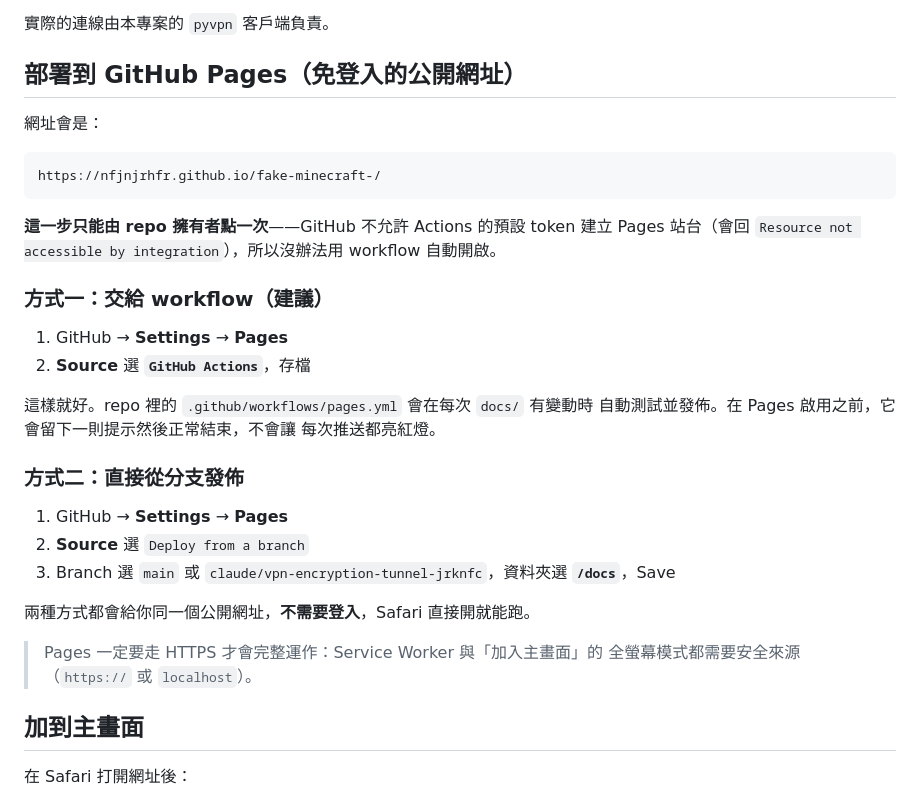
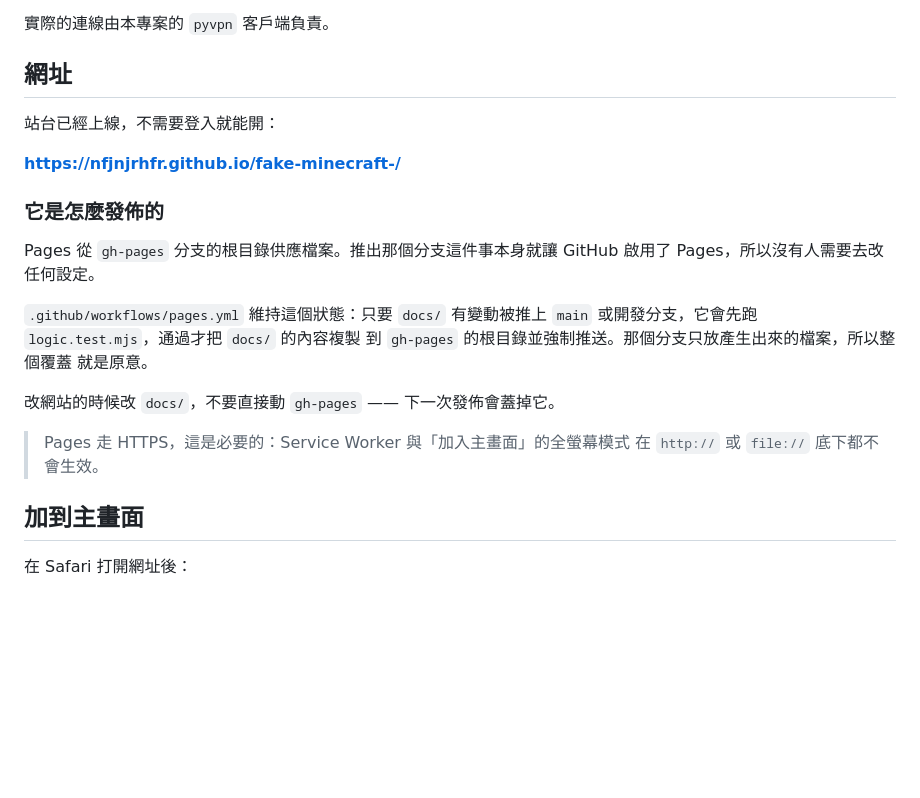
Before and after one commit to nfjnjrhfr/fake-minecraft-, a Markdown page: docs/README.md, the part around the change. GitHub-like rendering; blank space fills up the shorter version.

Commit message:
Describe how the site is really published
The instructions walked through enabling Pages by hand, which no longer
applies: pushing gh-pages enabled it, and the workflow publishes through
that branch. Following the old steps would have pointed the site at a
different source and broken the deploy that works.

Co-Authored-By: Claude Opus 5 <noreply@anthropic.com>
Claude-Session: https://claude.ai/code/session_014e5yjAUV4x9voYKy3Up4uX

````diff
--- a/docs/README.md
+++ b/docs/README.md
@@ -24,37 +24,26 @@ Safari 沒有這個 API，也沒有任何 JavaScript 介面可以建立隧道或
 
 實際的連線由本專案的 `pyvpn` 客戶端負責。
 
-## 部署到 GitHub Pages（免登入的公開網址）
+## 網址
 
-網址會是：
+站台已經上線，不需要登入就能開：
 
-```
-https://nfjnjrhfr.github.io/fake-minecraft-/
-```
+**https://nfjnjrhfr.github.io/fake-minecraft-/**
 
-**這一步只能由 repo 擁有者點一次**——GitHub 不允許 Actions 的預設 token 建立
-Pages 站台（會回 `Resource not accessible by integration`），所以沒辦法用
-workflow 自動開啟。
+### 它是怎麼發佈的
 
-### 方式一：交給 workflow（建議）
+Pages 從 `gh-pages` 分支的根目錄供應檔案。推出那個分支這件事本身就讓
+GitHub 啟用了 Pages，所以沒有人需要去改任何設定。
 
-1. GitHub → **Settings** → **Pages**
-2. **Source** 選 **`GitHub Actions`**，存檔
+`.github/workflows/pages.yml` 維持這個狀態：只要 `docs/` 有變動被推上
+`main` 或開發分支，它會先跑 `logic.test.mjs`，通過才把 `docs/` 的內容複製
+到 `gh-pages` 的根目錄並強制推送。那個分支只放產生出來的檔案，所以整個覆蓋
+就是原意。
 
-這樣就好。repo 裡的 `.github/workflows/pages.yml` 會在每次 `docs/` 有變動時
-自動測試並發佈。在 Pages 啟用之前，它會留下一則提示然後正常結束，不會讓
-每次推送都亮紅燈。
+改網站的時候改 `docs/`，不要直接動 `gh-pages` —— 下一次發佈會蓋掉它。
 
-### 方式二：直接從分支發佈
-
-1. GitHub → **Settings** → **Pages**
-2. **Source** 選 `Deploy from a branch`
-3. Branch 選 `main` 或 `claude/vpn-encryption-tunnel-jrknfc`，資料夾選 **`/docs`**，Save
-
-兩種方式都會給你同一個公開網址，**不需要登入**，Safari 直接開就能跑。
-
-> Pages 一定要走 HTTPS 才會完整運作：Service Worker 與「加入主畫面」的
-> 全螢幕模式都需要安全來源（`https://` 或 `localhost`）。
+> Pages 走 HTTPS，這是必要的：Service Worker 與「加入主畫面」的全螢幕模式
+> 在 `http://` 或 `file://` 底下都不會生效。
 
 ## 加到主畫面
 
````
